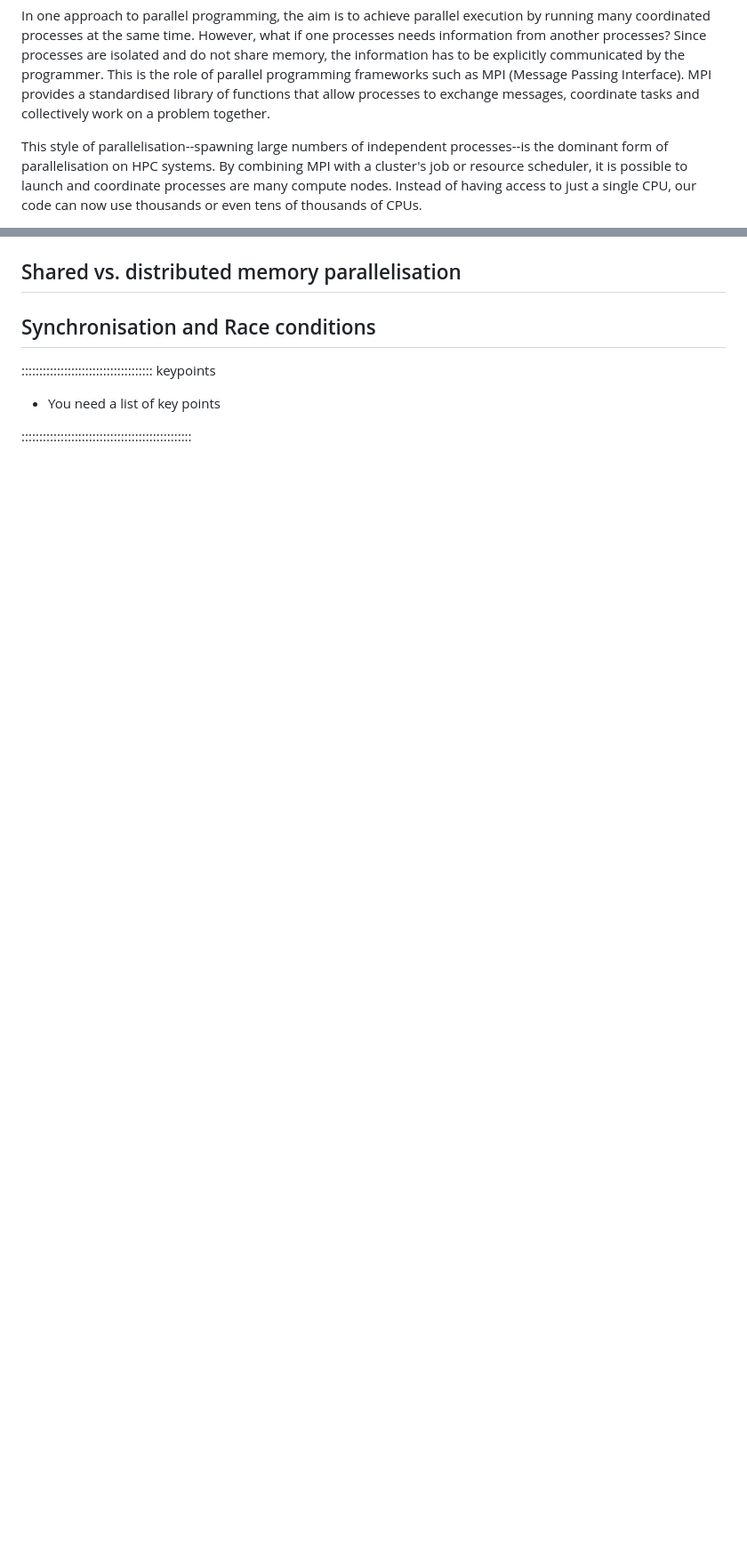
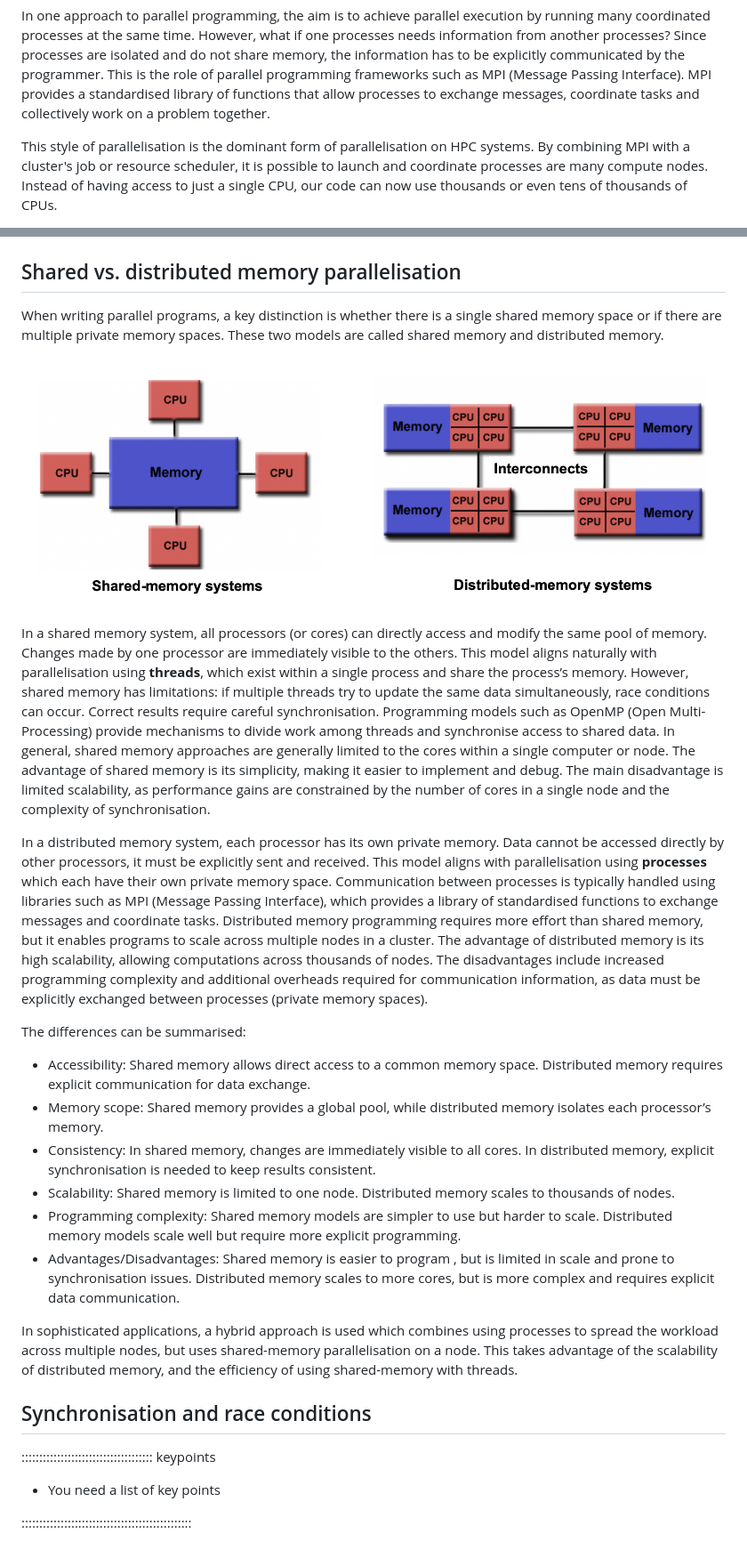
Before and after one commit to Southampton-RSG-Training/intro-to-hpc, a Markdown page: episodes/4_programmatic_parallelism.md, 2 parts joined by grey strips. Shown at 89% size. GitHub-like rendering; pictures changed too: episodes/fig/memory-pattern.png (added); blank space fills up the shorter version.

```diff
--- a/episodes/4_programmatic_parallelism.md
+++ b/episodes/4_programmatic_parallelism.md
@@ -114,8 +100,7 @@ and do not share memory, the information has to be explicitly communicated by th
 parallel programming frameworks such as MPI (Message Passing Interface). MPI provides a standardised library of
 functions that allow processes to exchange messages, coordinate tasks and collectively work on a problem together.
 
-This style of parallelisation--spawning large numbers of independent processes--is the dominant form of parallelisation
-on HPC systems. By combining MPI with a cluster's job or resource scheduler, it is possible to launch and coordinate
-processes are many compute nodes. Instead of having access to just a single CPU, our code can now use thousands or even
-tens of thousands of CPUs.
+This style of parallelisation is the dominant form of parallelisation on HPC systems. By combining MPI with a cluster's
+job or resource scheduler, it is possible to launch and coordinate processes are many compute nodes. Instead of having
+access to just a single CPU, our code can now use thousands or even tens of thousands of CPUs.
 
@@ -145,6 +128,47 @@ Programs which are parallelised using threads cannot span across compute nodes i
 ## Shared vs. distributed memory parallelisation
 
-## Synchronisation and Race conditions
+When writing parallel programs, a key distinction is whether there is a single shared memory space or if there are
+multiple private memory spaces. These two models are called shared memory and distributed memory.
+
+![Memory pattern](fig/memory-pattern.png)
+
+In a shared memory system, all processors (or cores) can directly access and modify the same pool of memory. Changes
+made by one processor are immediately visible to the others. This model aligns naturally with parallelisation using
+**threads**, which exist within a single process and share the process’s memory. However, shared memory has limitations:
+if multiple threads try to update the same data simultaneously, race conditions can occur. Correct results require
+careful synchronisation. Programming models such as OpenMP (Open Multi-Processing) provide mechanisms to divide work
+among threads and synchronise access to shared data. In general, shared memory approaches are generally limited to the
+cores within a single computer or node. The advantage of shared memory is its simplicity, making it easier to implement
+and debug. The main disadvantage is limited scalability, as performance gains are constrained by the number of cores in
+a single node and the complexity of synchronisation.
+
+In a distributed memory system, each processor has its own private memory. Data cannot be accessed directly by other
+processors, it must be explicitly sent and received. This model aligns with parallelisation using **processes** which
+each have their own private memory space. Communication between processes is typically handled using libraries such as
+MPI (Message Passing Interface), which provides a library of standardised functions to exchange messages and coordinate
+tasks. Distributed memory programming requires more effort than shared memory, but it enables programs to scale across
+multiple nodes in a cluster. The advantage of distributed memory is its high scalability, allowing computations across
+thousands of nodes. The disadvantages include increased programming complexity and additional overheads required for
+communication information, as data must be explicitly exchanged between processes (private memory spaces).
+
+The differences can be summarised:
+
+- Accessibility: Shared memory allows direct access to a common memory space. Distributed memory requires explicit
+  communication for data exchange.
+- Memory scope: Shared memory provides a global pool, while distributed memory isolates each processor’s memory.
+- Consistency: In shared memory, changes are immediately visible to all cores. In distributed memory, explicit
+  synchronisation is needed to keep results consistent.
+- Scalability: Shared memory is limited to one node. Distributed memory scales to thousands of nodes.
+- Programming complexity: Shared memory models are simpler to use but harder to scale. Distributed memory models scale
+  well but require more explicit programming.
+- Advantages/Disadvantages: Shared memory is easier to program , but is limited in scale and prone to synchronisation
+  issues. Distributed memory scales to more cores, but is more complex and requires explicit data communication.
+
+In sophisticated applications, a hybrid approach is used which combines using processes to spread the workload across
+multiple nodes, but uses shared-memory parallelisation on a node. This takes advantage of the scalability of distributed
+memory, and the efficiency of using shared-memory with threads.
+
+## Synchronisation and race conditions
 
 ::::::::::::::::::::::::::::::::::::: keypoints
 
```
Also changed, not shown: other parts of episodes/4_programmatic_parallelism.md (+33 -49 lines).
